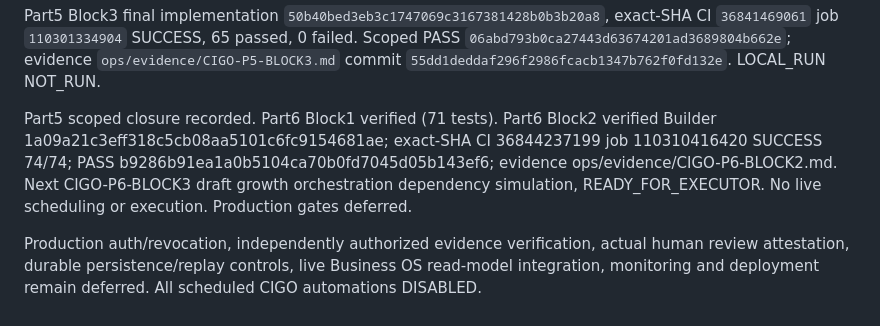
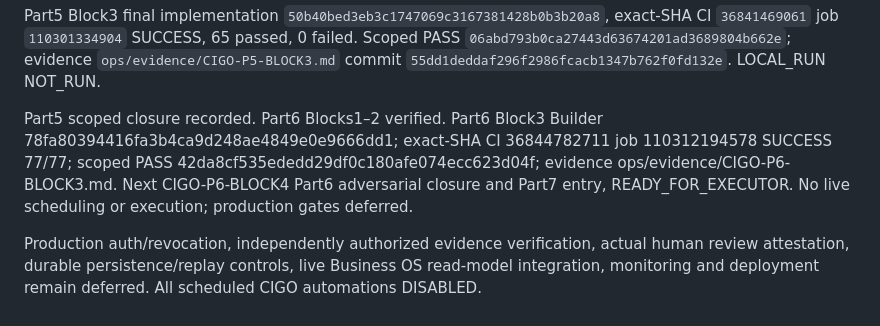
Before and after one commit to sohail654312-gif/codeedge-intelligent-growth-os, a Markdown page: ops/HANDOFF.md, the part around the change. GitHub-like rendering.

Commit message:
ops: mirror Block3 verification and Block4 handoff

```diff
--- a/ops/HANDOFF.md
+++ b/ops/HANDOFF.md
@@ -16,6 +16,6 @@ Part5 Block2 final implementation `40b6921951abba00a837bd44e30515343a0c5e6f`, ex
 
 Part5 Block3 final implementation `50b40bed3eb3c1747069c3167381428b0b3b20a8`, exact-SHA CI `36841469061` job `110301334904` SUCCESS, 65 passed, 0 failed. Scoped PASS `06abd793b0ca27443d63674201ad3689804b662e`; evidence `ops/evidence/CIGO-P5-BLOCK3.md` commit `55dd1deddaf296f2986fcacb1347b762f0fd132e`. LOCAL_RUN NOT_RUN.
 
-Part5 scoped closure recorded. Part6 Block1 verified (71 tests). Part6 Block2 verified Builder 1a09a21c3eff318c5cb08aa5101c6fc9154681ae; exact-SHA CI 36844237199 job 110310416420 SUCCESS 74/74; PASS b9286b91ea1a0b5104ca70b0fd7045d05b143ef6; evidence ops/evidence/CIGO-P6-BLOCK2.md. Next CIGO-P6-BLOCK3 draft growth orchestration dependency simulation, READY_FOR_EXECUTOR. No live scheduling or execution. Production gates deferred.
+Part5 scoped closure recorded. Part6 Blocks1–2 verified. Part6 Block3 Builder 78fa80394416fa3b4ca9d248ae4849e0e9666dd1; exact-SHA CI 36844782711 job 110312194578 SUCCESS 77/77; scoped PASS 42da8cf535ededd29df0c180afe074ecc623d04f; evidence ops/evidence/CIGO-P6-BLOCK3.md. Next CIGO-P6-BLOCK4 Part6 adversarial closure and Part7 entry, READY_FOR_EXECUTOR. No live scheduling or execution; production gates deferred.
 
 Production auth/revocation, independently authorized evidence verification, actual human review attestation, durable persistence/replay controls, live Business OS read-model integration, monitoring and deployment remain deferred. All scheduled CIGO automations DISABLED.
```
